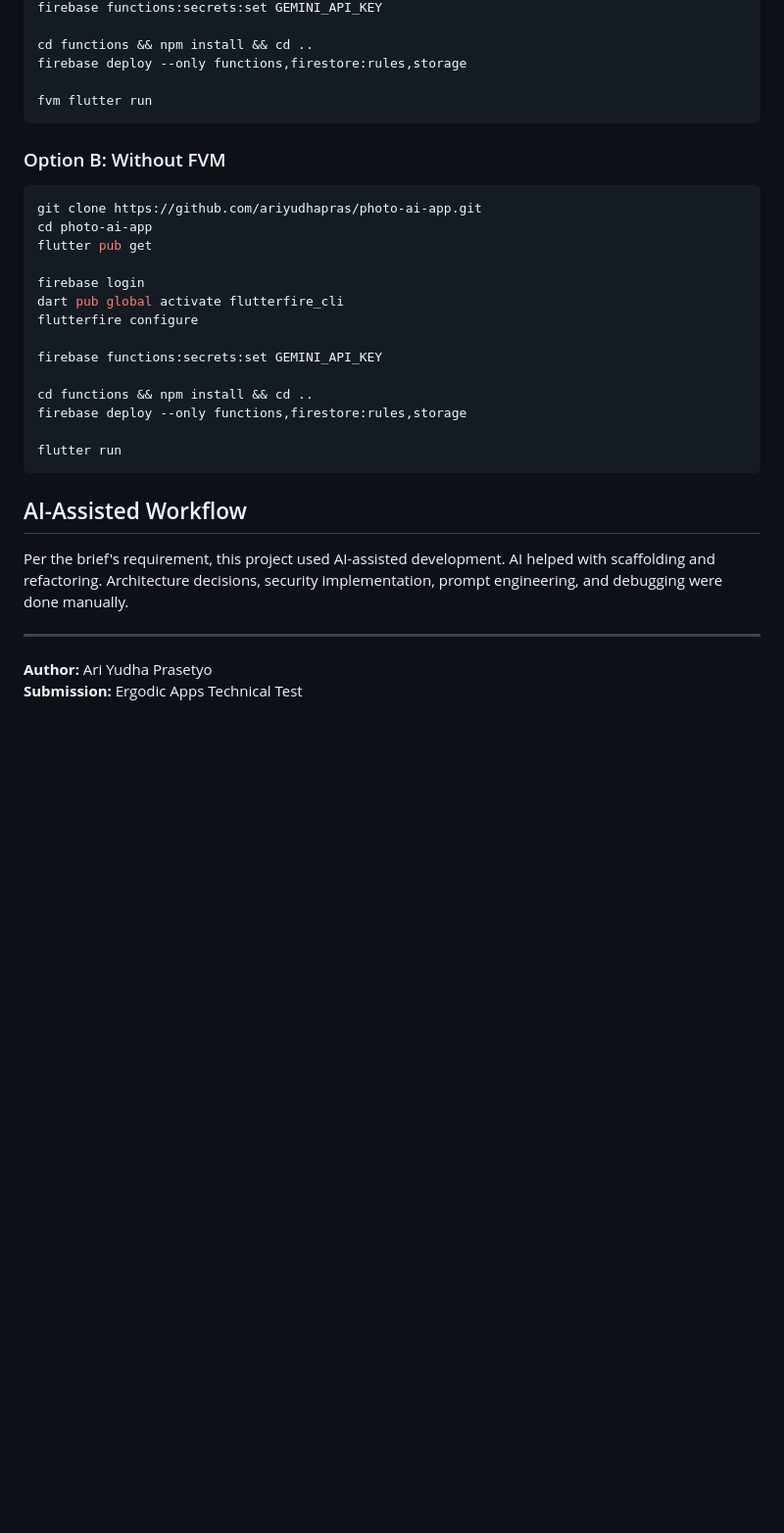
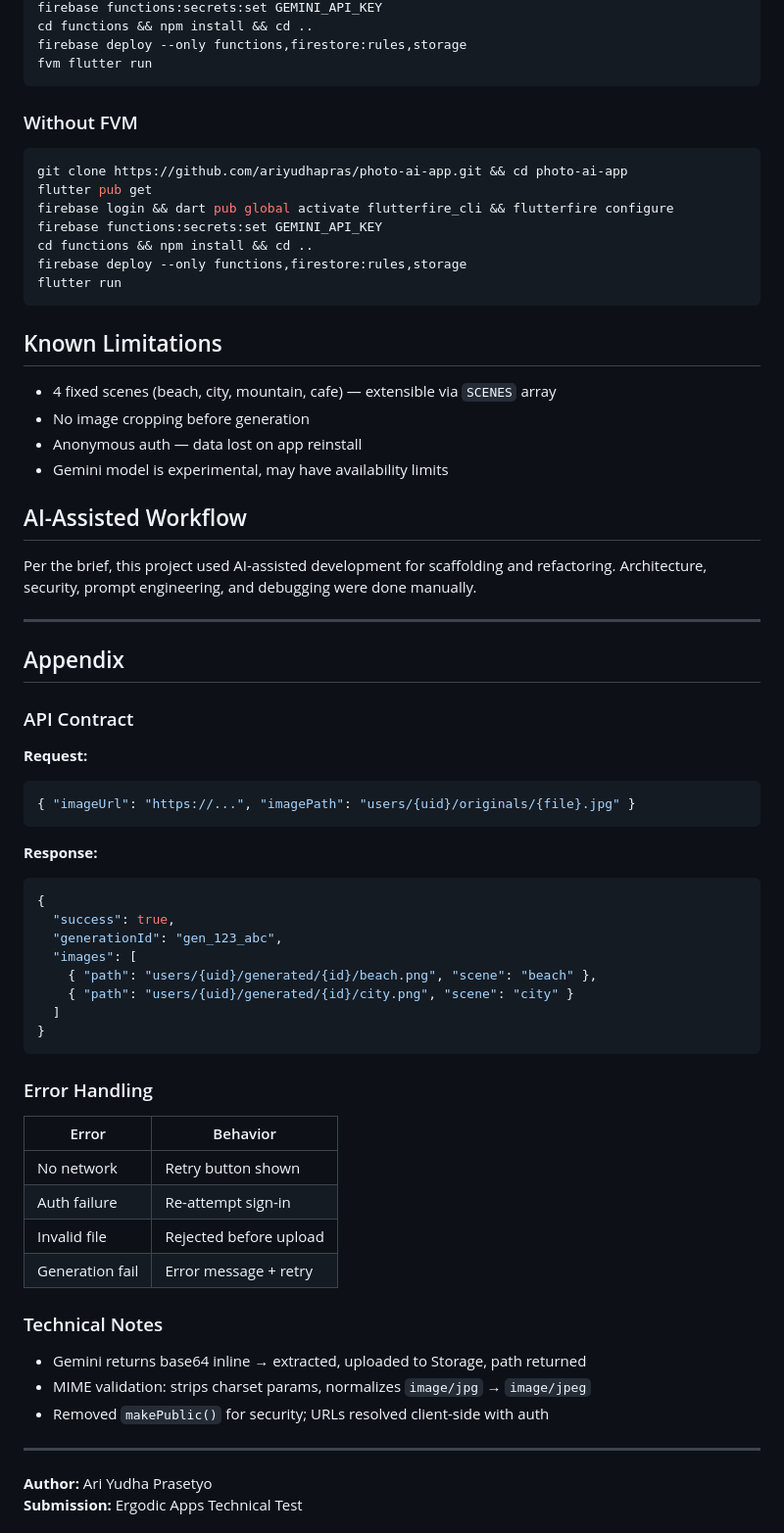
Before and after one commit to ariyudhapras/photo-ai-app, a Markdown page: README.md, the part around the change printed below. Shown: that part at 98% size. Rendered like a GitHub page; blank space fills up the shorter version.

````diff
--- a/README.md
+++ b/README.md
@@ -159,33 +68,71 @@ fvm flutter pub global run flutterfire_cli:flutterfire configure
 firebase functions:secrets:set GEMINI_API_KEY
-
 cd functions && npm install && cd ..
 firebase deploy --only functions,firestore:rules,storage
-
 fvm flutter run
 ```
 
-### Option B: Without FVM
+### Without FVM
 
 ```bash
-git clone https://github.com/ariyudhapras/photo-ai-app.git
-cd photo-ai-app
+git clone https://github.com/ariyudhapras/photo-ai-app.git && cd photo-ai-app
 flutter pub get
-
-firebase login
-dart pub global activate flutterfire_cli
-flutterfire configure
-
+firebase login && dart pub global activate flutterfire_cli && flutterfire configure
 firebase functions:secrets:set GEMINI_API_KEY
-
 cd functions && npm install && cd ..
 firebase deploy --only functions,firestore:rules,storage
-
 flutter run
 ```
 
+## Known Limitations
+
+- 4 fixed scenes (beach, city, mountain, cafe) — extensible via `SCENES` array
+- No image cropping before generation
+- Anonymous auth — data lost on app reinstall
+- Gemini model is experimental, may have availability limits
+
 ## AI-Assisted Workflow
 
-Per the brief's requirement, this project used AI-assisted development. AI helped with scaffolding and refactoring. Architecture decisions, security implementation, prompt engineering, and debugging were done manually.
+Per the brief, this project used AI-assisted development for scaffolding and refactoring. Architecture, security, prompt engineering, and debugging were done manually.
+
+---
+
+## Appendix
+
+### API Contract
+
+**Request:**
+
+```json
+{ "imageUrl": "https://...", "imagePath": "users/{uid}/originals/{file}.jpg" }
+```
+
+**Response:**
+
+```json
+{
+  "success": true,
+  "generationId": "gen_123_abc",
+  "images": [
+    { "path": "users/{uid}/generated/{id}/beach.png", "scene": "beach" },
+    { "path": "users/{uid}/generated/{id}/city.png", "scene": "city" }
+  ]
+}
+```
+
+### Error Handling
+
+| Error           | Behavior               |
+| --------------- | ---------------------- |
+| No network      | Retry button shown     |
+| Auth failure    | Re-attempt sign-in     |
+| Invalid file    | Rejected before upload |
+| Generation fail | Error message + retry  |
+
+### Technical Notes
+
+- Gemini returns base64 inline → extracted, uploaded to Storage, path returned
+- MIME validation: strips charset params, normalizes `image/jpg` → `image/jpeg`
+- Removed `makePublic()` for security; URLs resolved client-side with auth
 
 ---
 
````
Also changed, not shown: other parts of README.md (+36 -127 lines).
